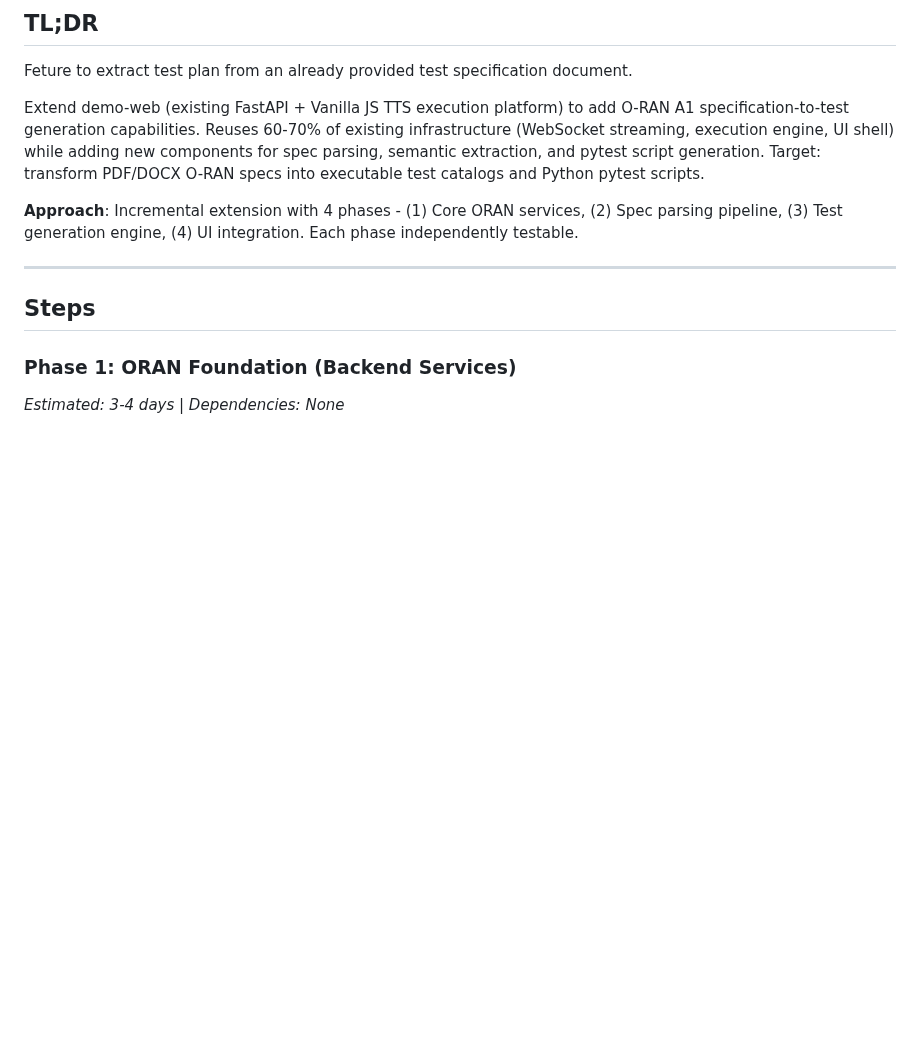
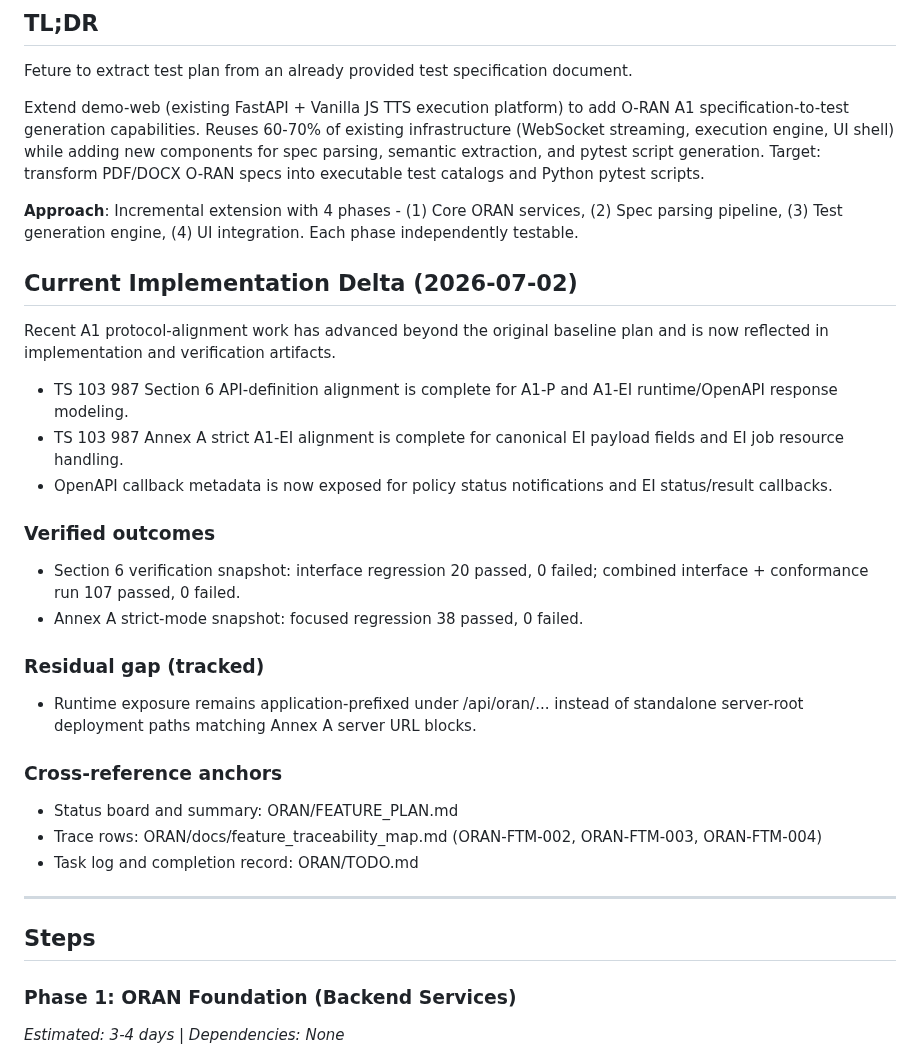
Before and after one commit to rsi-sachin/TestRepo, a Markdown page: ORAN/IMPLEMENTATION_PLAN.md, the part around the change. Rendered like a GitHub page; blank space fills up the shorter version.

```diff
--- a/ORAN/IMPLEMENTATION_PLAN.md
+++ b/ORAN/IMPLEMENTATION_PLAN.md
@@ -6,6 +6,29 @@ Feture to extract test plan from an already provided test specification document
 Extend demo-web (existing FastAPI + Vanilla JS TTS execution platform) to add O-RAN A1 specification-to-test generation capabilities. Reuses 60-70% of existing infrastructure (WebSocket streaming, execution engine, UI shell) while adding new components for spec parsing, semantic extraction, and pytest script generation. Target: transform PDF/DOCX O-RAN specs into executable test catalogs and Python pytest scripts.
 
 **Approach**: Incremental extension with 4 phases - (1) Core ORAN services, (2) Spec parsing pipeline, (3) Test generation engine, (4) UI integration. Each phase independently testable.
+
+## Current Implementation Delta (2026-07-02)
+
+Recent A1 protocol-alignment work has advanced beyond the original baseline plan and is now reflected in implementation and verification artifacts.
+
+- TS 103 987 Section 6 API-definition alignment is complete for A1-P and A1-EI runtime/OpenAPI response modeling.
+- TS 103 987 Annex A strict A1-EI alignment is complete for canonical EI payload fields and EI job resource handling.
+- OpenAPI callback metadata is now exposed for policy status notifications and EI status/result callbacks.
+
+### Verified outcomes
+
+- Section 6 verification snapshot: interface regression 20 passed, 0 failed; combined interface + conformance run 107 passed, 0 failed.
+- Annex A strict-mode snapshot: focused regression 38 passed, 0 failed.
+
+### Residual gap (tracked)
+
+- Runtime exposure remains application-prefixed under /api/oran/... instead of standalone server-root deployment paths matching Annex A server URL blocks.
+
+### Cross-reference anchors
+
+- Status board and summary: ORAN/FEATURE_PLAN.md
+- Trace rows: ORAN/docs/feature_traceability_map.md (ORAN-FTM-002, ORAN-FTM-003, ORAN-FTM-004)
+- Task log and completion record: ORAN/TODO.md
 
 ---
 
```
Also changed, not shown: ORAN/FEATURE_PLAN.md (+5 -2 lines), ORAN/docs/feature_traceability_map.md (+4 -4 lines).
